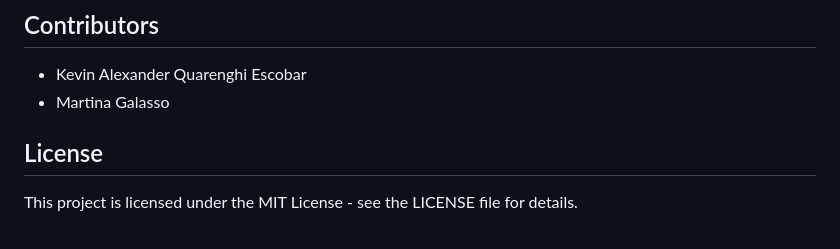
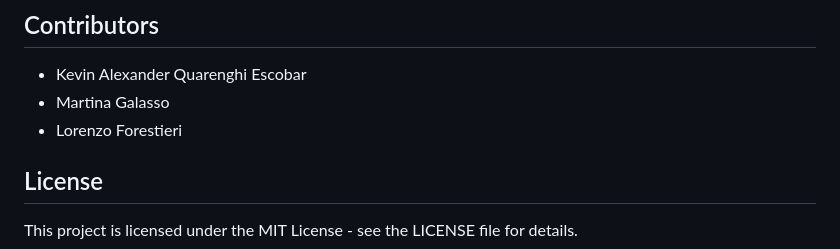
Before and after one commit to galassooo/VR-Engine, a Markdown page: README.md, the part around the change. GitHub-like rendering.

```diff
--- a/README.md
+++ b/README.md
@@ -156,6 +156,7 @@ public:
 
 - Kevin Alexander Quarenghi Escobar
 - Martina Galasso
+- Lorenzo Forestieri
 
 ## License
 
```
